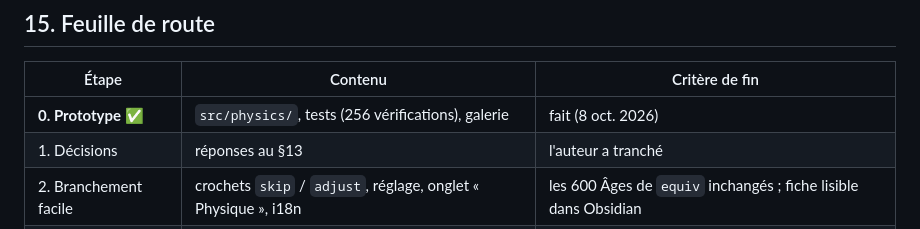
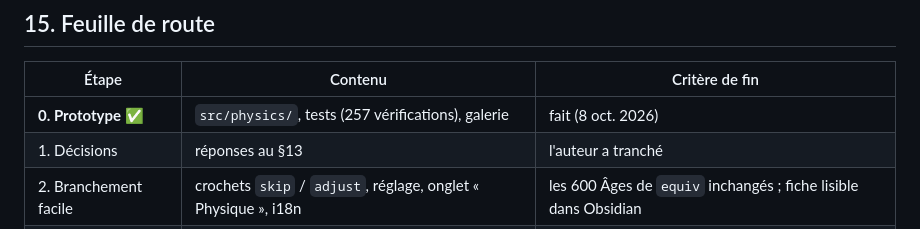
Before and after one commit to sbridel/age-writer, a Markdown page: docs/DESIGN-physique.md, the part around the change. Drawn GitHub-style.

Commit message:
doc : nombre de vérifications
Co-Authored-By: Claude Opus 5.5 <noreply@anthropic.com>
Claude-Session: https://claude.ai/code/session_018FGTG8Z1X7XZatXrwebqsj

```diff
--- a/docs/DESIGN-physique.md
+++ b/docs/DESIGN-physique.md
@@ -319,7 +319,7 @@ La fenêtre générative (`src/genscene.js`) pourrait lire la fiche :
 
 | Étape | Contenu | Critère de fin |
 |---|---|---|
-| **0. Prototype** ✅ | `src/physics/`, tests (256 vérifications), galerie | fait (8 oct. 2026) |
+| **0. Prototype** ✅ | `src/physics/`, tests (257 vérifications), galerie | fait (8 oct. 2026) |
 | 1. Décisions | réponses au §13 | l'auteur a tranché |
 | 2. Branchement facile | crochets `skip` / `adjust`, réglage, onglet « Physique », i18n | les 600 Âges de `equiv` inchangés ; fiche lisible dans Obsidian |
 | 3. Strict | barème, déduplication avec le moteur, frontmatter | tests de stabilité ; galerie relue par l'auteur |
```
